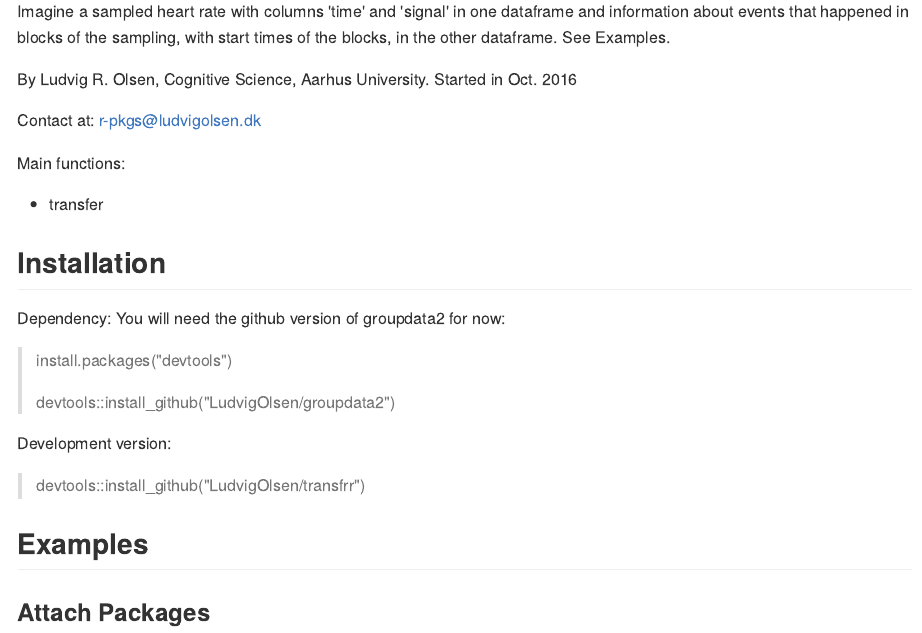
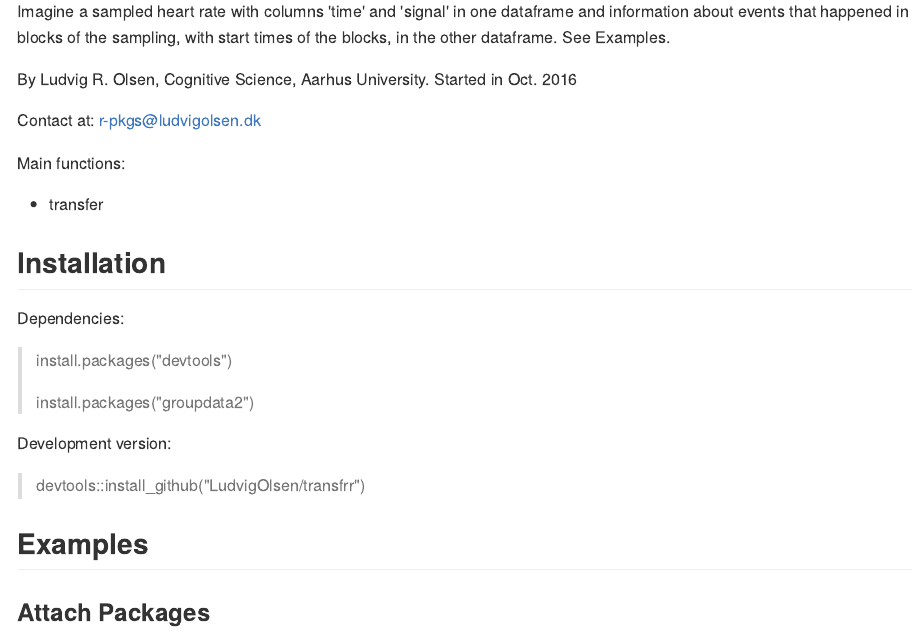
Before and after one commit to LudvigOlsen/transfrr, an R Markdown document (README.Rmd): the page in a window 1100 px wide, from 240 px down. The pictures show the output file README.md that the author committed with the source, drawn offline in the style of GitHub.

Commit message:
groupdata2 v1.0.0 has been released on CRAN

```diff
--- a/README.Rmd
+++ b/README.Rmd
@@ -33,12 +33,11 @@ Main functions:
 
 ## Installation
 
-Dependency:
-You will need the github version of groupdata2 for now:
+Dependencies:
 
 > install.packages("devtools")
 >
-> devtools::install_github("LudvigOlsen/groupdata2")
+> install.packages("groupdata2")
 
 Development version:
 
```
Also changed, not shown: README.md.
